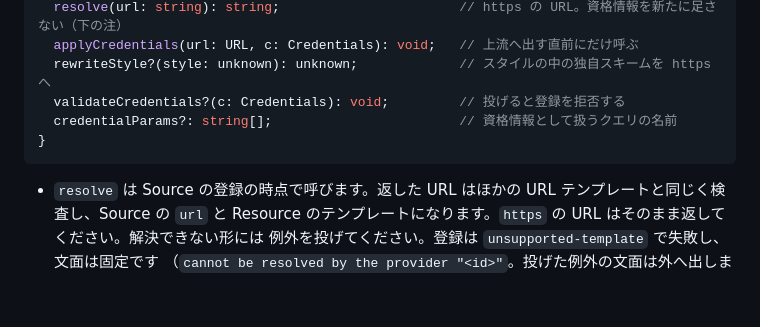
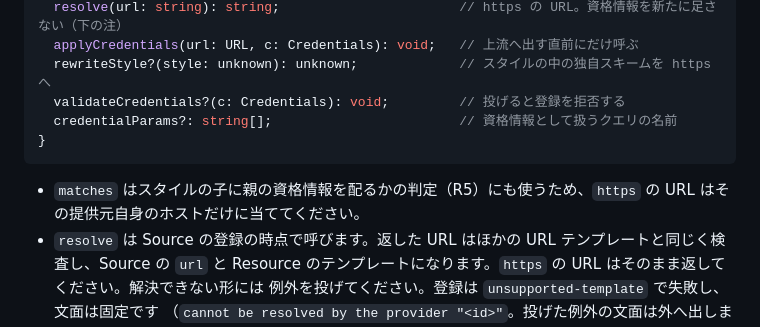
Before and after one commit to code4history/Weiwudi, a Markdown page: docs/api/sw.ja.md, the part around the change. Drawn GitHub-style; blank space fills up the shorter version.

````diff
--- a/docs/api/sw.ja.md
+++ b/docs/api/sw.ja.md
@@ -193,6 +193,7 @@ interface WeiwudiProvider {
 }
 ```
 
+- `matches` はスタイルの子に親の資格情報を配るかの判定（R5）にも使うため、`https` の URL はその提供元自身のホストだけに当ててください。
 - `resolve` は Source の登録の時点で呼びます。返した URL はほかの URL テンプレートと同じく検査し、Source の
   `url` と Resource のテンプレートになります。`https` の URL はそのまま返してください。解決できない形には
   例外を投げてください。登録は `unsupported-template` で失敗し、文面は固定です
````
Also changed, not shown: docs/api/sw.md (+1 -0 lines).
